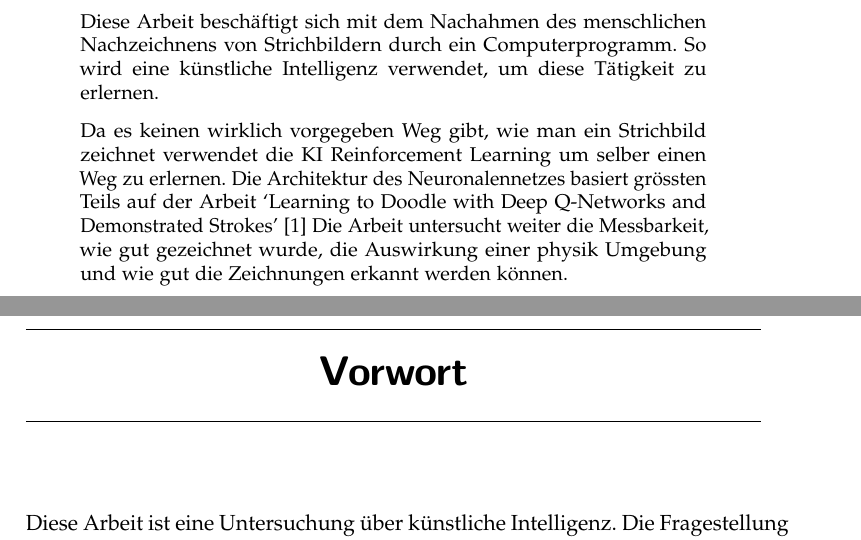
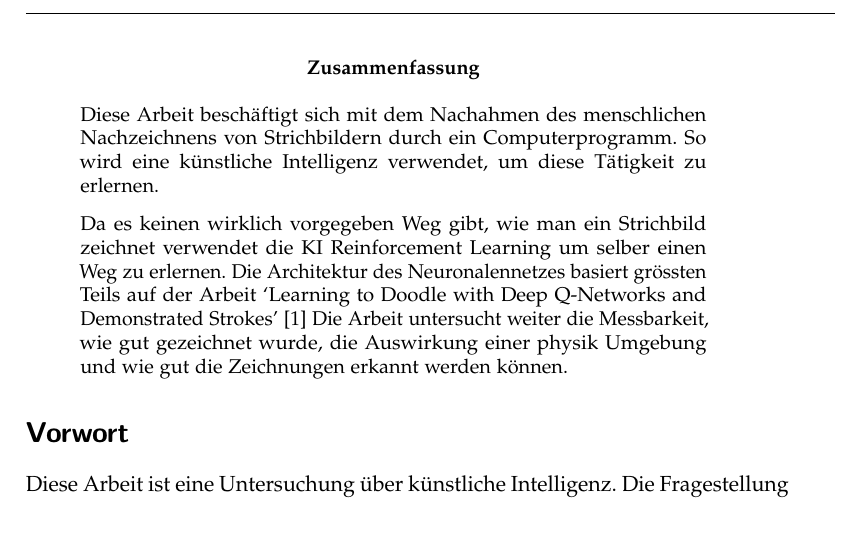
Before and after one commit to LarsZauberer/ReSketch, a LaTeX thesis (Documentation/main.tex, which reads Documentation/chapters/Vorwort.tex): two parts of pages 3 and 5 of 11 before the commit and part of page 3 of 9 after it, the two joined at a grey line, cut at the place of the change. Compiled offline with pdfLaTeX.

Commit message:
Vorwort to section

```diff
--- a/Documentation/chapters/Vorwort.tex
+++ b/Documentation/chapters/Vorwort.tex
@@ -1,4 +1,4 @@
-\chapter{Vorwort}
+\section*{Vorwort}
 Diese Arbeit ist eine Untersuchung über künstliche Intelligenz. Die
 Fragestellung der Untersuchung wird mit einer selbst programmierten künstlichen
 Intelligenz beantwortet.
```
